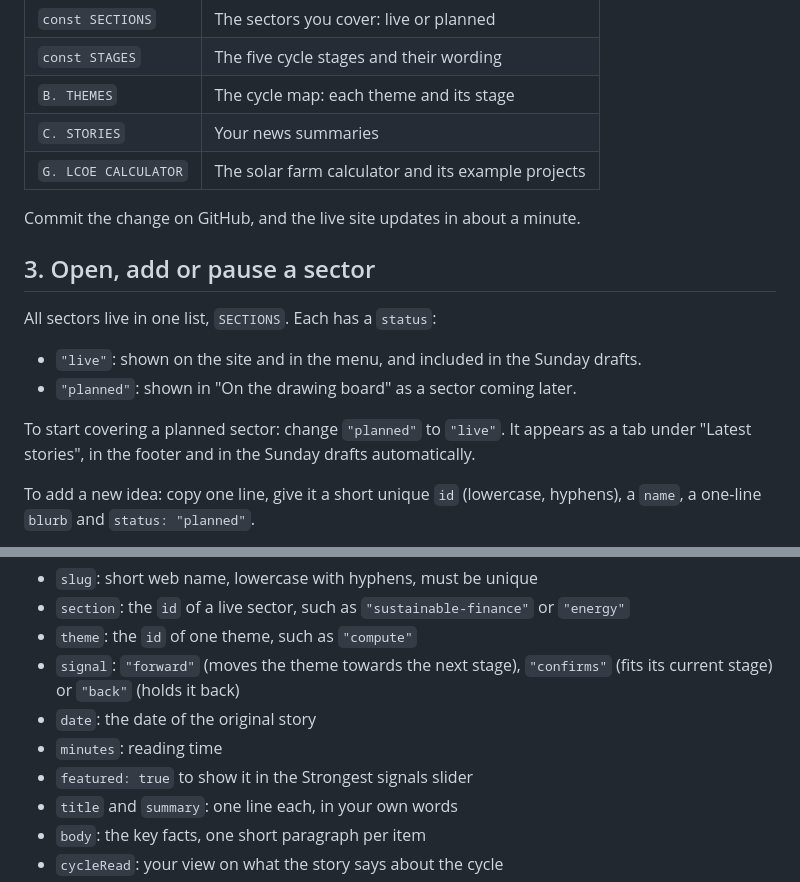
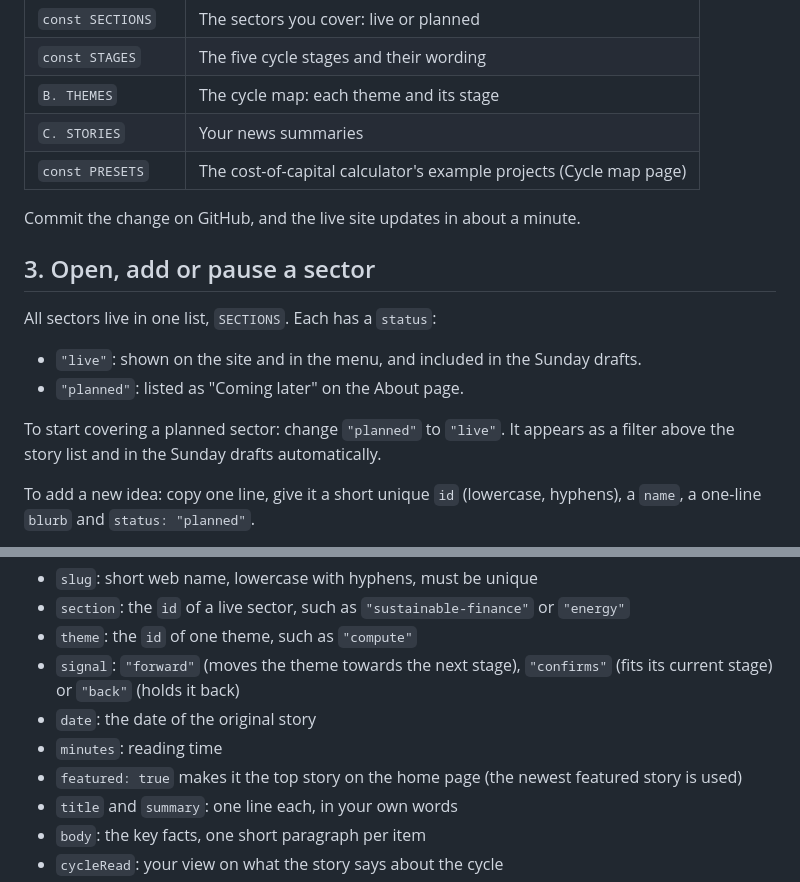
Before and after one commit to ptlamm/baseload, a Markdown page: README.md, 2 parts joined by grey strips. GitHub-like rendering.

Commit message:
Update the guide for the simpler layout
Co-Authored-By: Claude Opus 5.5 <noreply@anthropic.com>
Claude-Session: https://claude.ai/code/session_01QKxTGrAVfLBHhhPXAF3J5b

```diff
--- a/README.md
+++ b/README.md
@@ -19,16 +19,16 @@ Open `index.html` on GitHub and click the pencil icon, or use a code editor such
 | `const STAGES` | The five cycle stages and their wording |
 | `B. THEMES` | The cycle map: each theme and its stage |
 | `C. STORIES` | Your news summaries |
-| `G. LCOE CALCULATOR` | The solar farm calculator and its example projects |
+| `const PRESETS` | The cost-of-capital calculator's example projects (Cycle map page) |
 
 Commit the change on GitHub, and the live site updates in about a minute.
 
 ## 3. Open, add or pause a sector
 All sectors live in one list, `SECTIONS`. Each has a `status`:
 - `"live"`: shown on the site and in the menu, and included in the Sunday drafts.
-- `"planned"`: shown in "On the drawing board" as a sector coming later.
+- `"planned"`: listed as "Coming later" on the About page.
 
-To start covering a planned sector: change `"planned"` to `"live"`. It appears as a tab under "Latest stories", in the footer and in the Sunday drafts automatically.
+To start covering a planned sector: change `"planned"` to `"live"`. It appears as a filter above the story list and in the Sunday drafts automatically.
 
 To add a new idea: copy one line, give it a short unique `id` (lowercase, hyphens), a `name`, a one-line `blurb` and `status: "planned"`.
 
@@ -59,7 +59,7 @@ In `C. STORIES`, copy one `{ ... },` block, paste it at the top of the list and
 - `signal`: `"forward"` (moves the theme towards the next stage), `"confirms"` (fits its current stage) or `"back"` (holds it back)
 - `date`: the date of the original story
 - `minutes`: reading time
-- `featured: true` to show it in the Strongest signals slider
+- `featured: true` makes it the top story on the home page (the newest featured story is used)
 - `title` and `summary`: one line each, in your own words
 - `body`: the key facts, one short paragraph per item
 - `cycleRead`: your view on what the story says about the cycle
```
